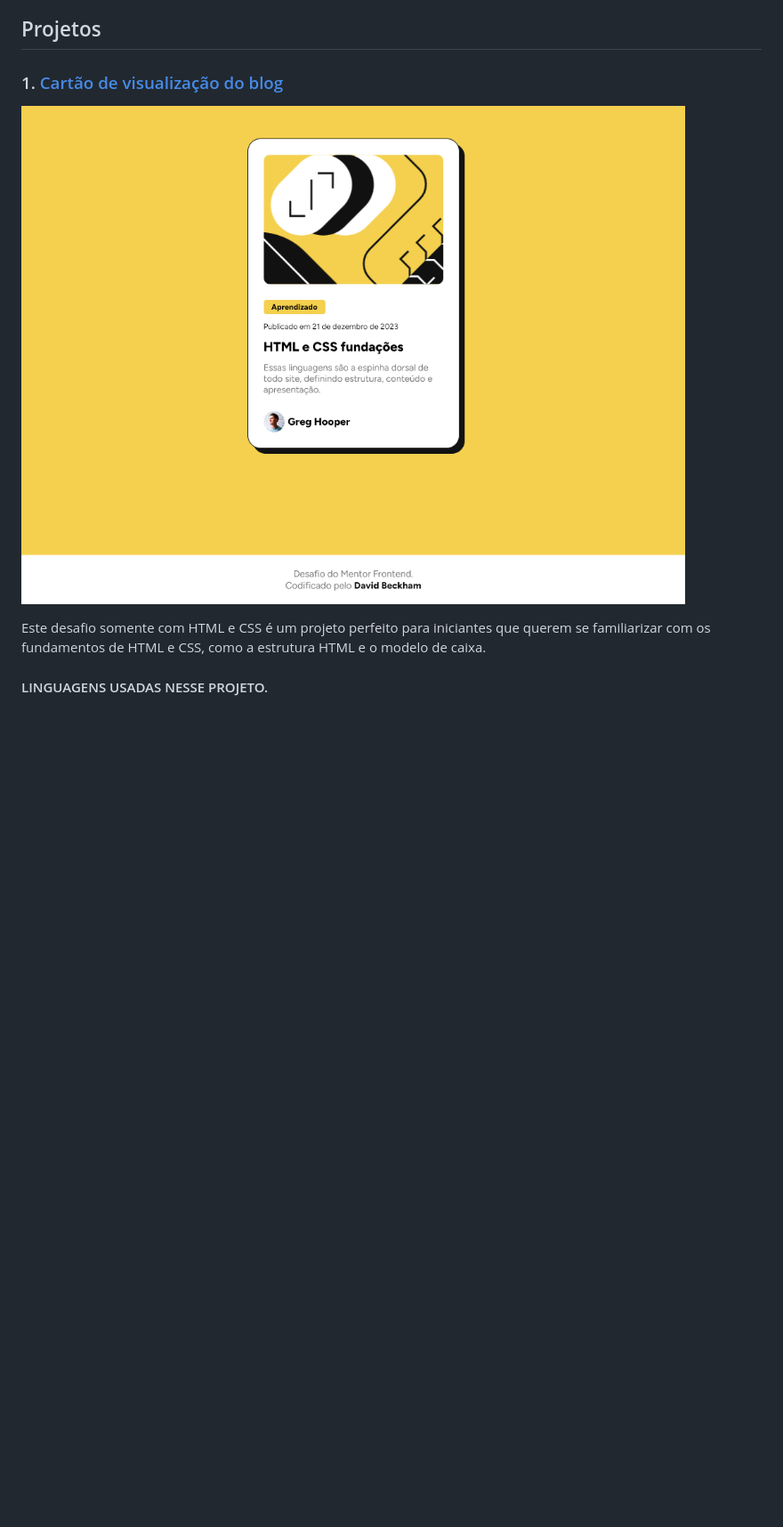
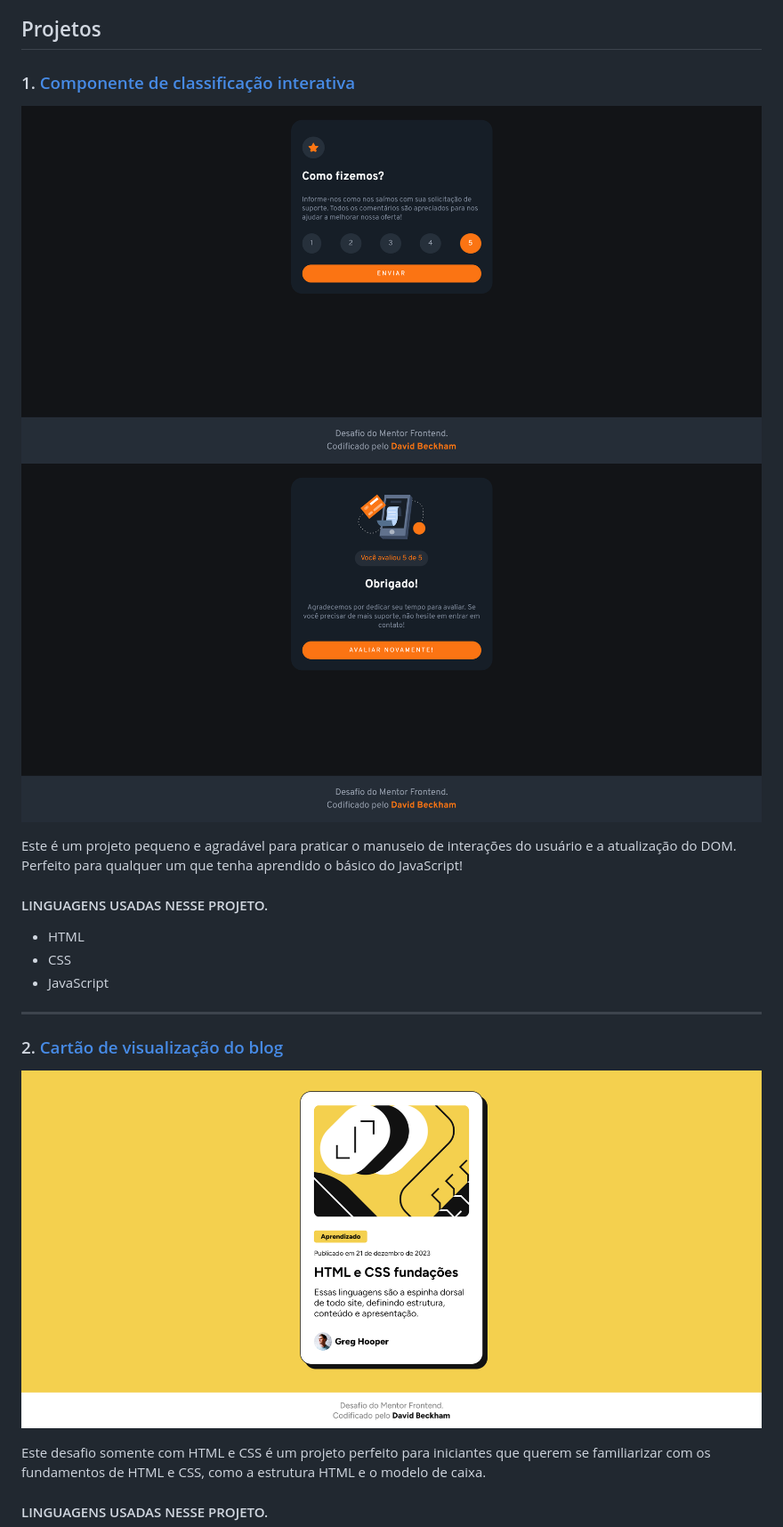
Before and after one commit to DavidMarinho2203/FrontEnd-Mentor, a Markdown page: README.md, the part around the change. Shown: that part at 89% size. Drawn GitHub-style; pictures changed too: Cartão de visualização do blog/assets/images/screenshot.png, Componente de classificação interativa/assets/img/screenshot 01.png (added), Componente de classificação interativa/assets/img/screenshot.png (added); blank space fills up the shorter version.

Commit message:
Incluindo o projeto 'Componente de classificacao' e mu dando o screenshot do projeto 'Cartao... do blog'

```diff
--- a/README.md
+++ b/README.md
@@ -8,7 +8,20 @@ O objetivo deste repositório é compartilhar a evolução dos meus conhecimento
 
 ## Projetos
 
-### 1. [Cartão de visualização do blog](https://cartao-de-visualizacao-do-blog.vercel.app/)
+### 1. [Componente de classificação interativa]()
+
+![Componente de classificação interativa](./Componente%20de%20classificação%20interativa/assets/img/screenshot%2001.png)
+![Componente de classificação interativa](./Componente%20de%20classificação%20interativa/assets/img/screenshot.png)
+
+Este é um projeto pequeno e agradável para praticar o manuseio de interações do usuário e a atualização do DOM. Perfeito para qualquer um que tenha aprendido o básico do JavaScript!
+
+#### LINGUAGENS USADAS NESSE PROJETO.
+- HTML
+- CSS
+- JavaScript
+---
+
+### 2. [Cartão de visualização do blog](https://cartao-de-visualizacao-do-blog.vercel.app/)
 
 ![Cartão de visualização do blog](./Cartão%20de%20visualização%20do%20blog/assets/images/screenshot.png)
 
```
Also changed, not shown: Componente de classificação interativa/README.md (added, +63 -0 lines), Componente de classificação interativa/assets/img/favicon-32x32.png (added), 6 other files.
